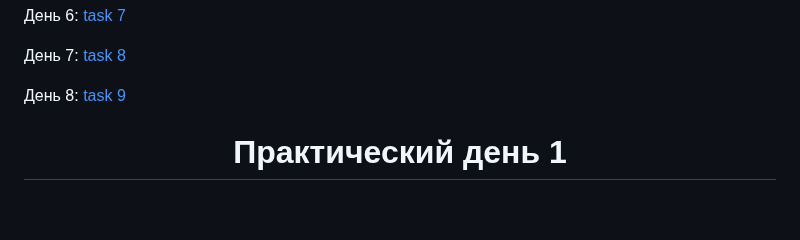
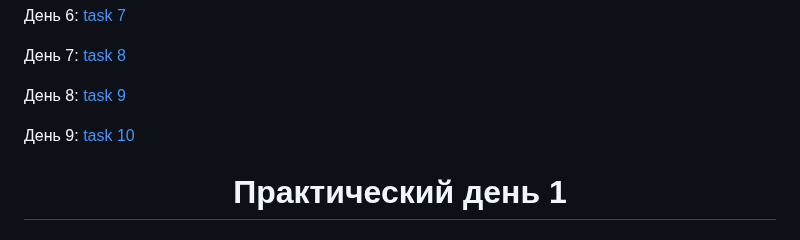
Before and after one commit to x1ANbtw/20IS3-3_Practice, a Markdown page: README.md, the part around the change. GitHub-like rendering; blank space fills up the shorter version.

```diff
--- a/README.md
+++ b/README.md
@@ -19,6 +19,9 @@
 День 7: [task 8](https://github.com/x1ANbtw/20IS3-3_Practice_Bruev/tree/main#:~:text=%D1%80%D0%B0%D0%B1%D0%BE%D1%82%D1%8B%20GitHub%20Actions-,%D0%9F%D1%80%D0%B0%D0%BA%D1%82%D0%B8%D1%87%D0%B5%D1%81%D0%BA%D0%B8%D0%B9%20%D0%B4%D0%B5%D0%BD%D1%8C%207,-%D0%97%D0%B0%D0%B4%D0%B0%D0%BD%D0%B8%D0%B58)
 
 День 8: [task 9](https://github.com/x1ANbtw/20IS3-3_Practice_Bruev/tree/main#:~:text=%D0%BA%20%D0%BE%D1%81%D1%82%D0%B0%D0%BB%D1%8C%D0%BD%D1%8B%D0%BC%20%D0%BC%D0%B5%D1%82%D0%BE%D0%B4%D0%B0%D0%BC-,%D0%9F%D1%80%D0%B0%D0%BA%D1%82%D0%B8%D1%87%D0%B5%D1%81%D0%BA%D0%B8%D0%B9%20%D0%B4%D0%B5%D0%BD%D1%8C%208,-%D0%97%D0%B0%D0%B4%D0%B0%D0%BD%D0%B8%D0%B59)
+
+
+День 9: [task 10]()
 
 <h1 align="center">Практический день 1</h1>
 
```
